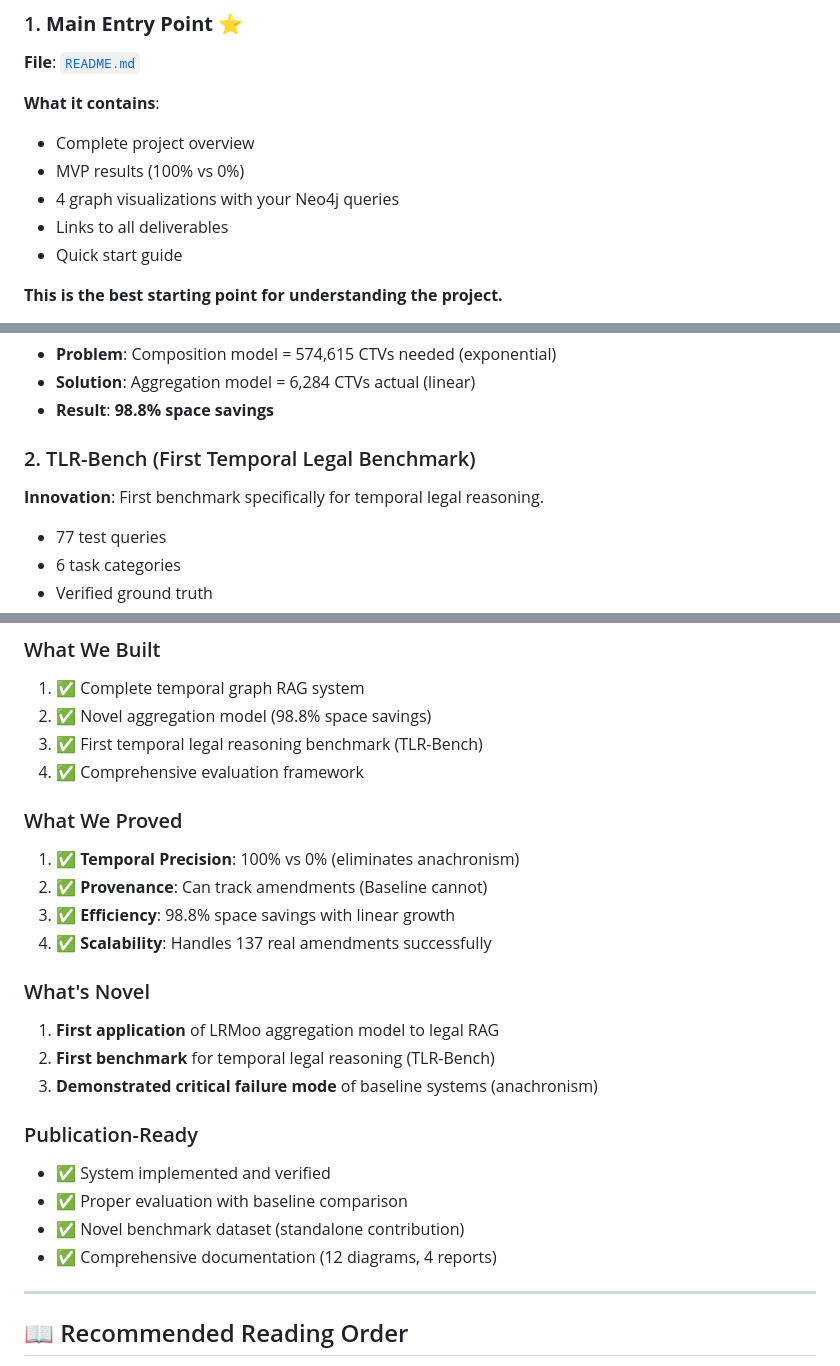
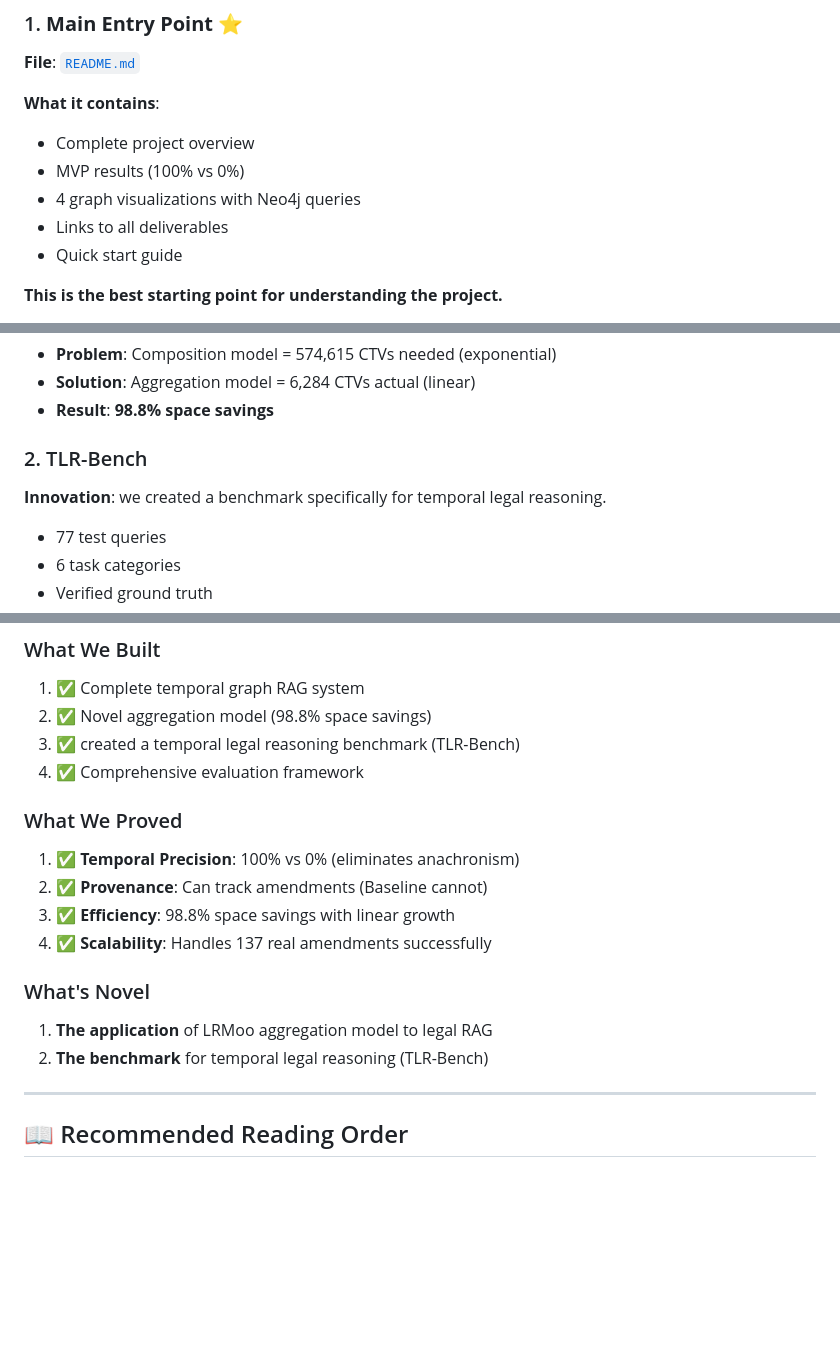
Before and after one commit to Kamil-Sabbagh/Structure-Aware-Temporal-Graph-RAG-SAT-Graph-RAG-, a Markdown page: sat-graph-rag/SUPERVISOR_SUMMARY.md, 3 parts joined by grey strips. Rendered like a GitHub page; blank space fills up the shorter version.

```diff
--- a/sat-graph-rag/SUPERVISOR_SUMMARY.md
+++ b/sat-graph-rag/SUPERVISOR_SUMMARY.md
@@ -40,7 +39,7 @@ We have successfully implemented and validated **SAT-Graph-RAG**, a novel tempor
 **What it contains**:
 - Complete project overview
 - MVP results (100% vs 0%)
-- 4 graph visualizations with your Neo4j queries
+- 4 graph visualizations with Neo4j queries
 - Links to all deliverables
 - Quick start guide
 
@@ -156,9 +155,9 @@ All 4 graph screenshots are in the **`images/`** folder and **embedded in README
 - **Solution**: Aggregation model = 6,284 CTVs actual (linear)
 - **Result**: **98.8% space savings**
 
-### 2. TLR-Bench (First Temporal Legal Benchmark)
+### 2. TLR-Bench
 
-**Innovation**: First benchmark specifically for temporal legal reasoning.
+**Innovation**: we created a benchmark specifically for temporal legal reasoning.
 
 - 77 test queries
 - 6 task categories
@@ -232,7 +231,7 @@ python scripts/run_verification.py
 
 1. ✅ Complete temporal graph RAG system
 2. ✅ Novel aggregation model (98.8% space savings)
-3. ✅ First temporal legal reasoning benchmark (TLR-Bench)
+3. ✅ created a temporal legal reasoning benchmark (TLR-Bench)
 4. ✅ Comprehensive evaluation framework
 
 ### What We Proved
@@ -244,16 +243,8 @@ python scripts/run_verification.py
 
 ### What's Novel
 
-1. **First application** of LRMoo aggregation model to legal RAG
-2. **First benchmark** for temporal legal reasoning (TLR-Bench)
-3. **Demonstrated critical failure mode** of baseline systems (anachronism)
-
-### Publication-Ready
-
-- ✅ System implemented and verified
-- ✅ Proper evaluation with baseline comparison
-- ✅ Novel benchmark dataset (standalone contribution)
-- ✅ Comprehensive documentation (12 diagrams, 4 reports)
+1. **The application** of LRMoo aggregation model to legal RAG
+2. **The benchmark** for temporal legal reasoning (TLR-Bench)
 
 ---
 
```
Also changed, not shown: other parts of sat-graph-rag/SUPERVISOR_SUMMARY.md (+1 -2 lines).
